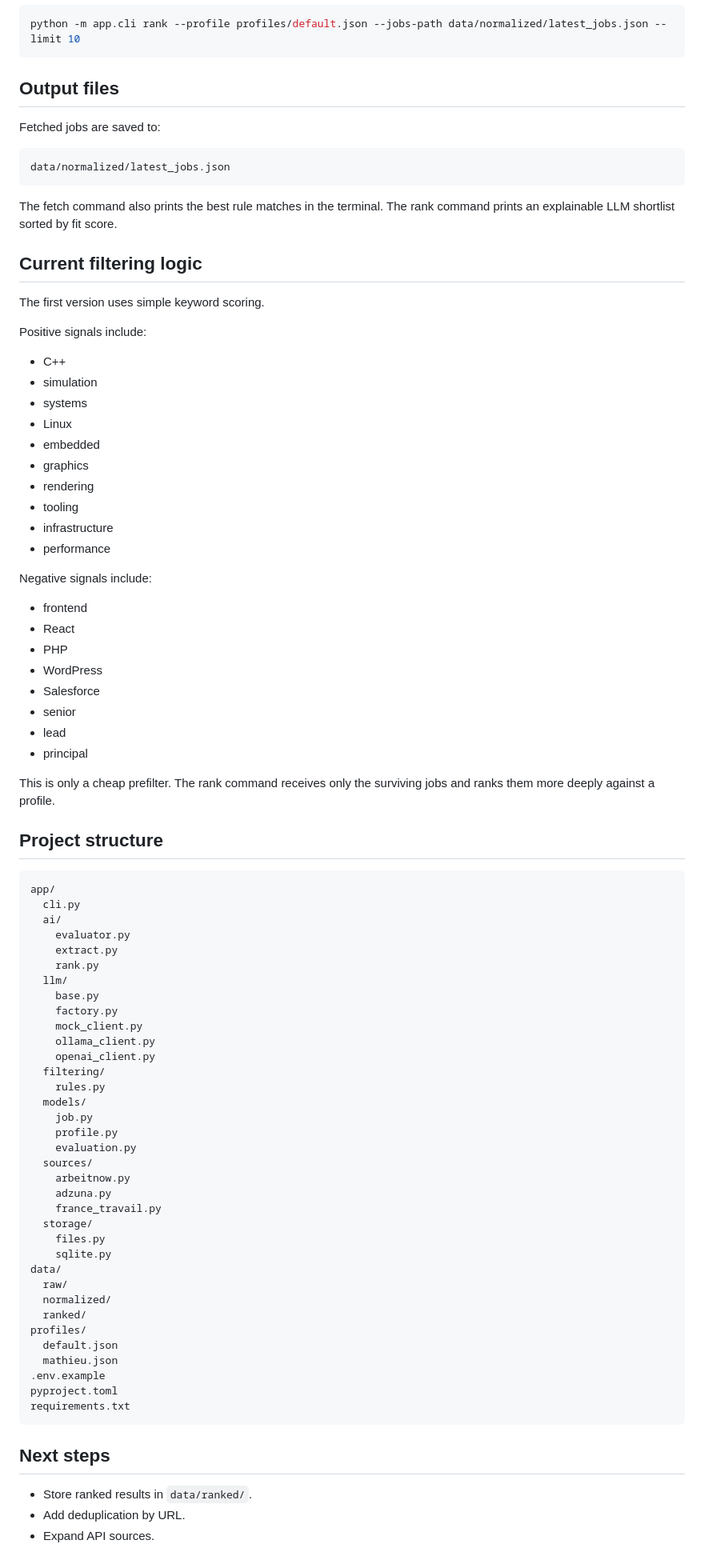
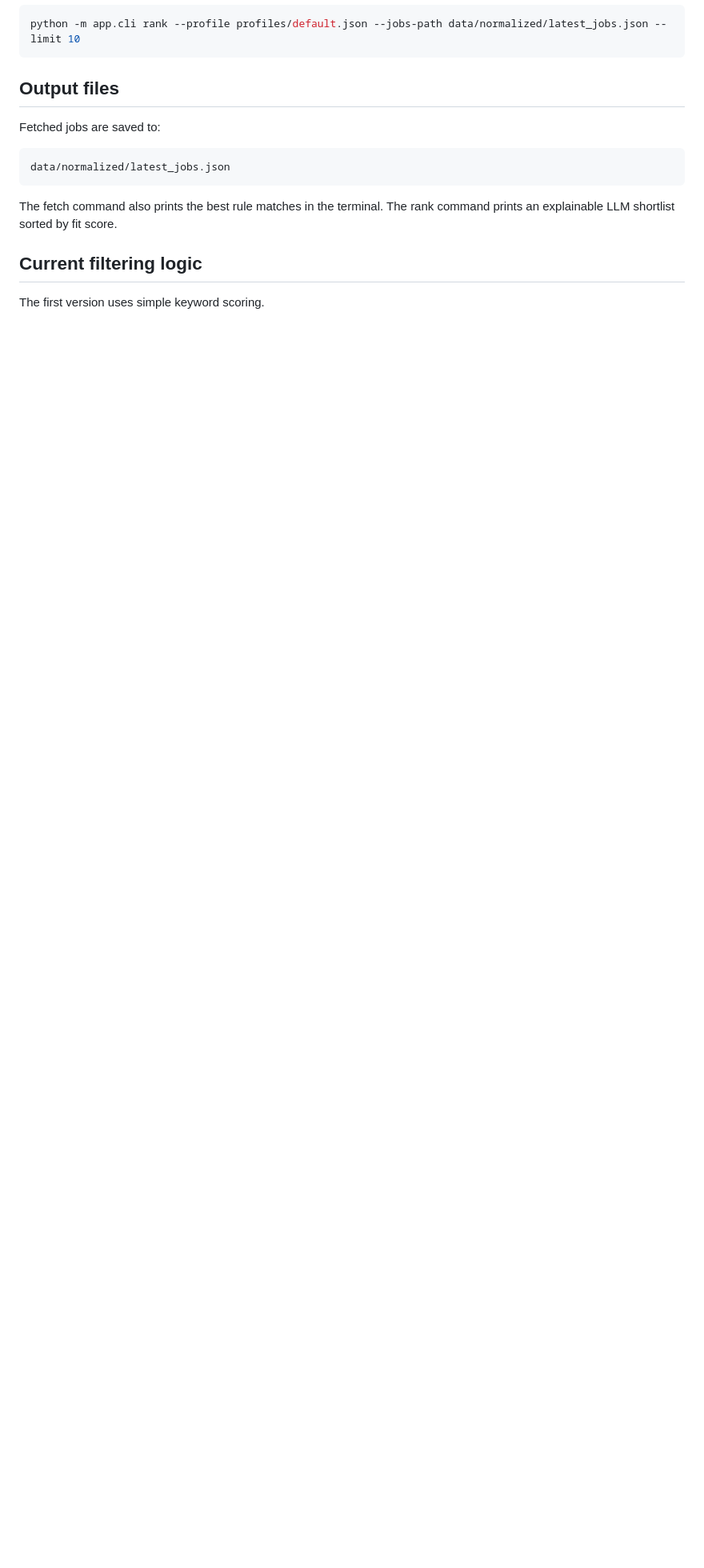
Before and after one commit to mathieu-portfolio/job-intel, a Markdown page: README.md, the part around the change. Shown at 80% size. GitHub-like rendering; blank space fills up the shorter version.

````diff
--- a/README.md
+++ b/README.md
@@ -191,75 +191,3 @@ The fetch command also prints the best rule matches in the terminal. The rank co
 ## Current filtering logic
 
 The first version uses simple keyword scoring.
-
-Positive signals include:
-
-- C++
-- simulation
-- systems
-- Linux
-- embedded
-- graphics
-- rendering
-- tooling
-- infrastructure
-- performance
-
-Negative signals include:
-
-- frontend
-- React
-- PHP
-- WordPress
-- Salesforce
-- senior
-- lead
-- principal
-
-This is only a cheap prefilter. The rank command receives only the surviving jobs and ranks them more deeply against a profile.
-
-## Project structure
-
-```text
-app/
-  cli.py
-  ai/
-    evaluator.py
-    extract.py
-    rank.py
-  llm/
-    base.py
-    factory.py
-    mock_client.py
-    ollama_client.py
-    openai_client.py
-  filtering/
-    rules.py
-  models/
-    job.py
-    profile.py
-    evaluation.py
-  sources/
-    arbeitnow.py
-    adzuna.py
-    france_travail.py
-  storage/
-    files.py
-    sqlite.py
-data/
-  raw/
-  normalized/
-  ranked/
-profiles/
-  default.json
-  mathieu.json
-.env.example
-pyproject.toml
-requirements.txt
-```
-
-## Next steps
-
-- Store ranked results in `data/ranked/`.
-- Add deduplication by URL.
-- Expand API sources.
````
